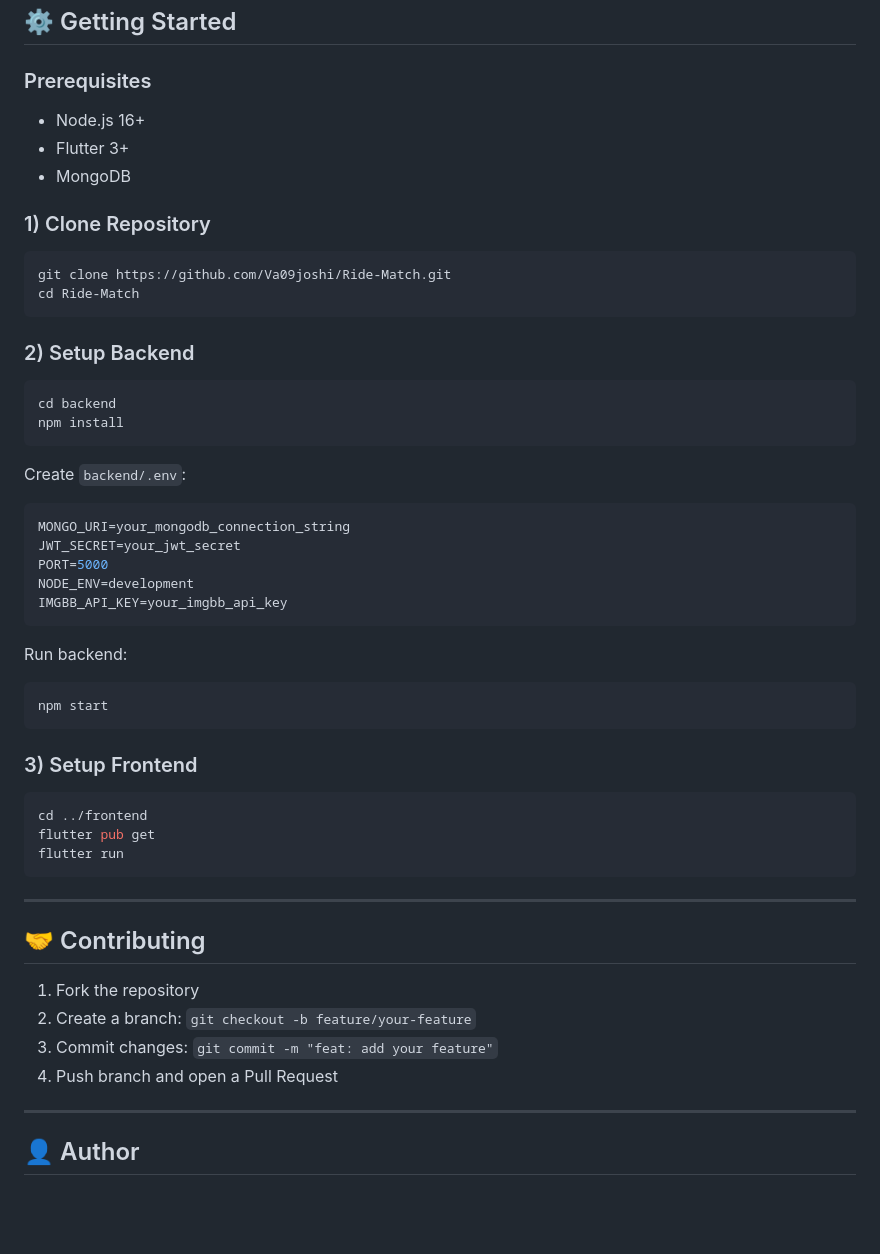
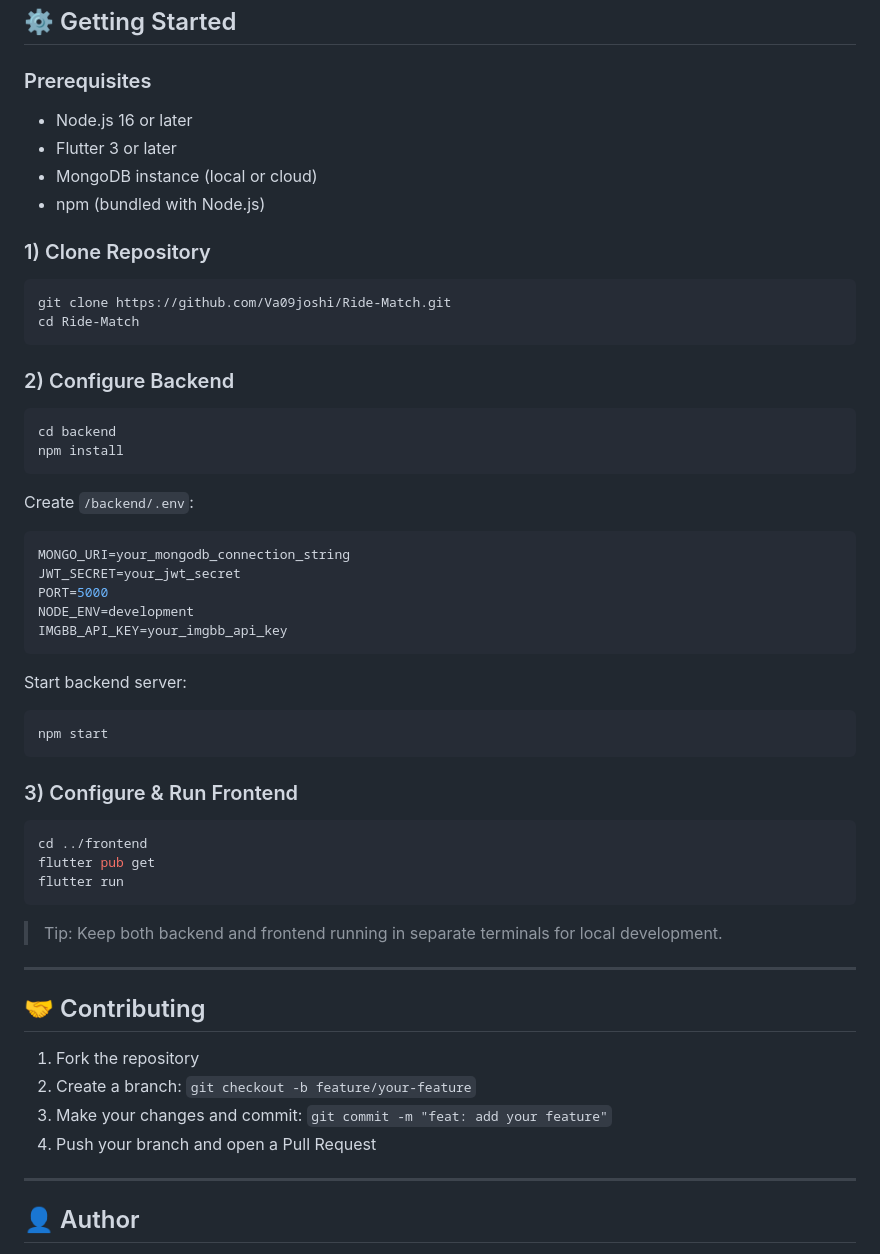
Before and after one commit to Va09joshi/Ride-Match, a Markdown page: README.md, the part around one of its changes. GitHub-like rendering; blank space fills up the shorter version.

````diff
--- a/README.md
+++ b/README.md
@@ -67,9 +72,10 @@ Ride-Match/
 ## ⚙️ Getting Started
 
 ### Prerequisites
-- Node.js 16+
-- Flutter 3+
-- MongoDB
+- Node.js 16 or later
+- Flutter 3 or later
+- MongoDB instance (local or cloud)
+- npm (bundled with Node.js)
 
 ### 1) Clone Repository
 ```bash
@@ -77,13 +83,13 @@ git clone https://github.com/Va09joshi/Ride-Match.git
 cd Ride-Match
 ```
 
-### 2) Setup Backend
+### 2) Configure Backend
 ```bash
 cd backend
 npm install
 ```
 
-Create `backend/.env`:
+Create `/backend/.env`:
 ```env
 MONGO_URI=your_mongodb_connection_string
 JWT_SECRET=your_jwt_secret
@@ -92,17 +98,19 @@ NODE_ENV=development
 IMGBB_API_KEY=your_imgbb_api_key
 ```
 
-Run backend:
+Start backend server:
 ```bash
 npm start
 ```
 
-### 3) Setup Frontend
+### 3) Configure & Run Frontend
 ```bash
 cd ../frontend
 flutter pub get
 flutter run
 ```
+
+> Tip: Keep both backend and frontend running in separate terminals for local development.
 
 ---
 
@@ -110,8 +118,8 @@ flutter run
 
 1. Fork the repository
 2. Create a branch: `git checkout -b feature/your-feature`
-3. Commit changes: `git commit -m "feat: add your feature"`
-4. Push branch and open a Pull Request
+3. Make your changes and commit: `git commit -m "feat: add your feature"`
+4. Push your branch and open a Pull Request
 
 ---
 
````
Also changed, not shown: other parts of README.md (+18 -13 lines).
